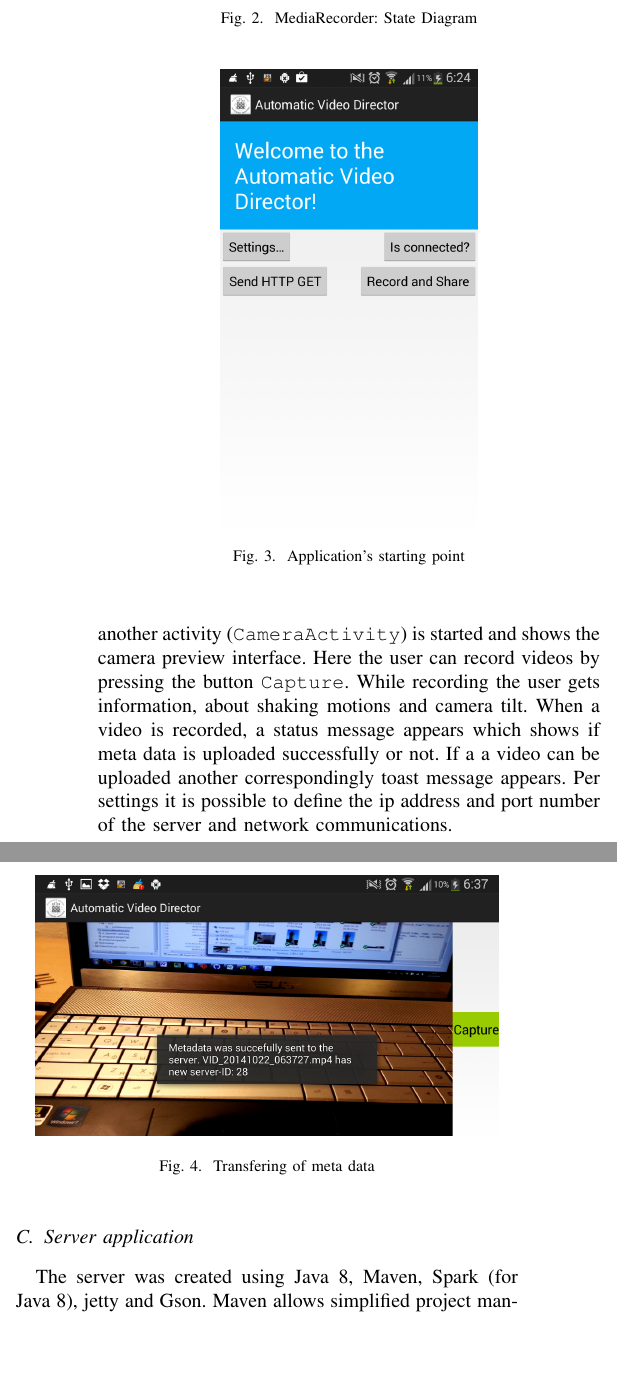
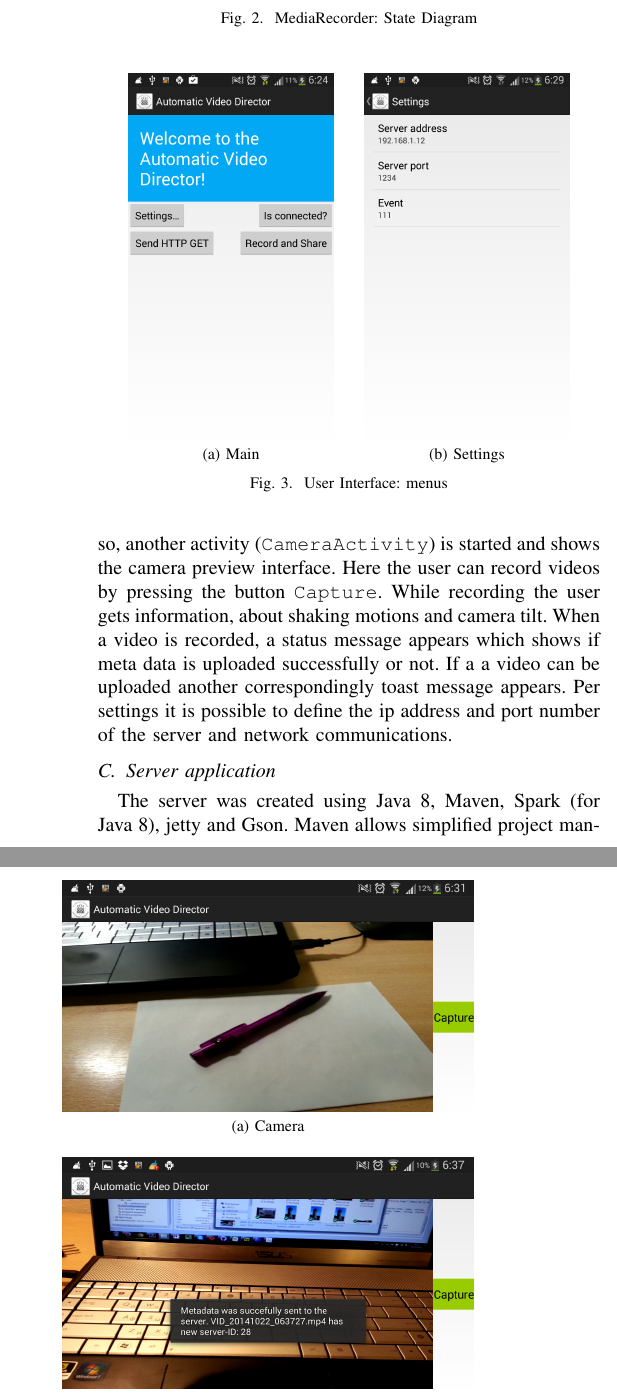
Before and after one commit to Teleseminar-project11/Docs, a LaTeX paper (report/report.tex): two parts of the columns of page 4 of 9, joined at a grey line, cut so that both start at the same text, the shorter picture padded with empty space. Compiled offline with pdfLaTeX.

Commit message:
Added side-by-side screenshots

```diff
--- a/report/report.tex
+++ b/report/report.tex
@@ -388,20 +387,41 @@ All functionalities are reachable from the starting point (\texttt{MainActivity}
 Doing so, another activity (\texttt{CameraActivity}) is started and shows the camera preview interface. Here the user can record videos by pressing the button \texttt{Capture}. While recording the user gets information, about shaking motions and camera tilt. When a video is recorded, a status message appears which shows if meta data is uploaded successfully or not. If a a video can be uploaded another correspondingly toast message appears.
 Per settings it is possible to define the ip address and port number of the server and network communications.
 
-
 \begin{figure}[!t]
 	\centering
-	\includegraphics[width=0.25\textwidth]{ui_main.png}
-	\caption{Application's starting point}
-	\label{fig:ui_main}
+	\subfloat[Main]{\includegraphics[width=.2\textwidth]{ui_main.png}%
+		\label{fig:ui_main}}
+	\hfil
+	\subfloat[Settings]{\includegraphics[width=.2\textwidth]{ui_interface.png}%
+		\label{fig:ui_settings}}
+	\caption{User Interface: menus}
+	\label{fig:ui_menu}
 \end{figure}
 
 \begin{figure}[!t]
 	\centering
-	\includegraphics[width=0.45\textwidth]{ui_metadata.png}
-	\caption{Transfering of meta data}
-	\label{fig:ui_metadata}
+	\subfloat[Camera]{\includegraphics[width=.4\textwidth]{ui_cam_green.png}%
+		\label{fig:ui_cam_green}}
+	\vfil
+	\subfloat[Metadata upload]{\includegraphics[width=.4\textwidth]{ui_metadata.png}%
+		\label{fig:ui_metadata}}
+	\caption{User Interface: camera}
+	\label{fig:ui_cam}
 \end{figure}
+
+%\begin{figure}[!t]
+	%\centering
+	%\includegraphics[width=0.25\textwidth]{ui_main.png}
+	%\caption{Application's starting point}
+	%\label{fig:ui_main}
+%\end{figure}
+%
+%\begin{figure}[!t]
+	%\centering
+	%\includegraphics[width=0.45\textwidth]{ui_metadata.png}
+	%\caption{Transfering of meta data}
+	%\label{fig:ui_metadata}
+%\end{figure}
 
 
 
```
Also changed, not shown: report/report.tex (1 more changed lines).
